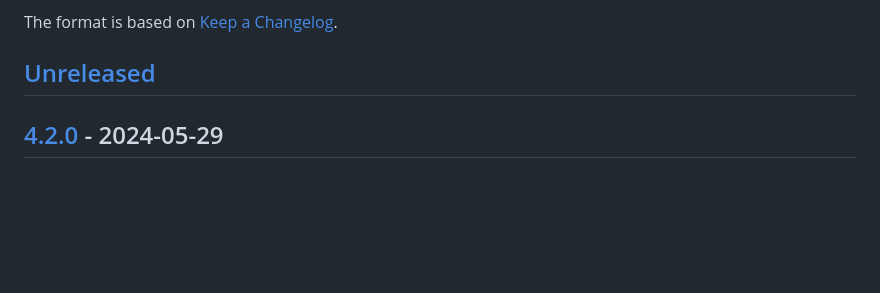
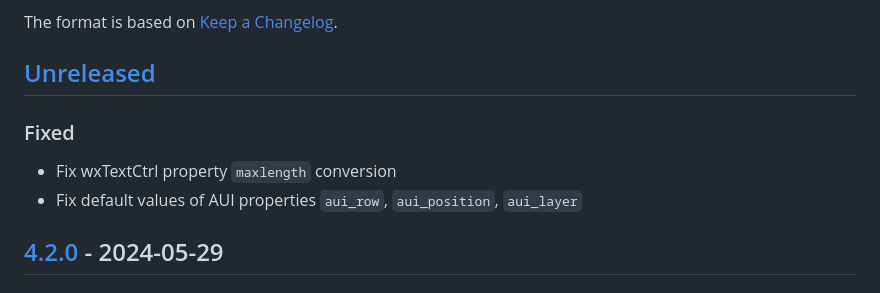
Before and after one commit to wxFormBuilder/wxFormBuilder, a Markdown page: CHANGELOG.md, the part around the change. Drawn GitHub-style; blank space fills up the shorter version.

Commit message:
Update CHANGELOG

```diff
--- a/CHANGELOG.md
+++ b/CHANGELOG.md
@@ -5,6 +5,11 @@ All notable changes to this project will be documented in this file.
 The format is based on [Keep a Changelog](https://keepachangelog.com/en/1.1.0/).
 
 ## [Unreleased]
+
+### Fixed
+
+- Fix wxTextCtrl property `maxlength` conversion
+- Fix default values of AUI properties `aui_row`, `aui_position`, `aui_layer`
 
 ## [4.2.0] - 2024-05-29
 
```
